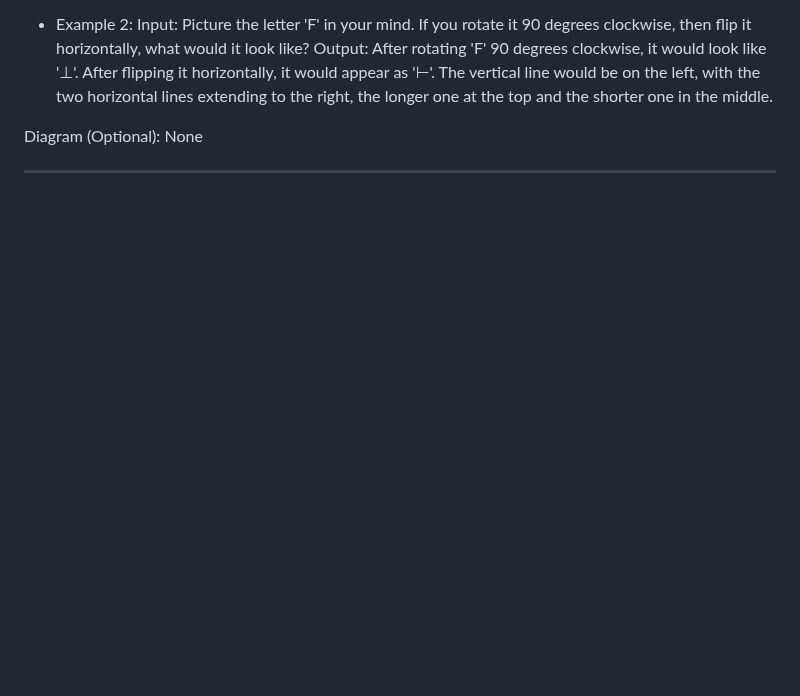
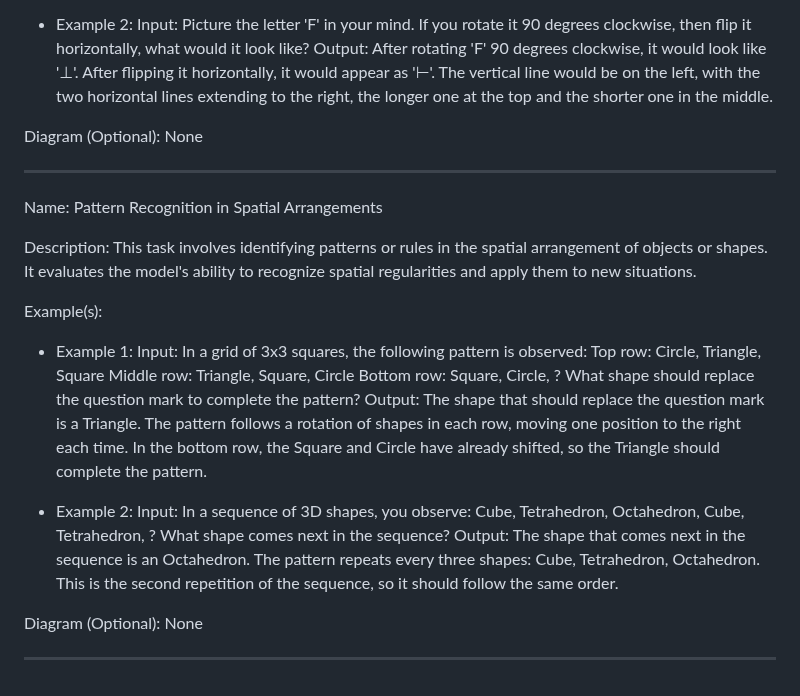
Before and after one commit to NousResearch/Open-Reasoning-Tasks, a Markdown page: tasks.md, the part around the change. GitHub-like rendering; blank space fills up the shorter version.

Commit message:
add pattern recognition in spatial arrangements task

```diff
--- a/tasks.md
+++ b/tasks.md
@@ -447,3 +447,25 @@ Example(s):
 Diagram (Optional): None
 
 ---
+
+Name: Pattern Recognition in Spatial Arrangements
+
+Description: This task involves identifying patterns or rules in the spatial arrangement of objects or shapes. It evaluates the model's ability to recognize spatial regularities and apply them to new situations.
+
+Example(s):
+- Example 1:
+    Input: In a grid of 3x3 squares, the following pattern is observed:
+    Top row: Circle, Triangle, Square
+    Middle row: Triangle, Square, Circle
+    Bottom row: Square, Circle, ?
+    What shape should replace the question mark to complete the pattern?
+    Output: The shape that should replace the question mark is a Triangle. The pattern follows a rotation of shapes in each row, moving one position to the right each time. In the bottom row, the Square and Circle have already shifted, so the Triangle should complete the pattern.
+
+- Example 2:
+    Input: In a sequence of 3D shapes, you observe: Cube, Tetrahedron, Octahedron, Cube, Tetrahedron, ?
+    What shape comes next in the sequence?
+    Output: The shape that comes next in the sequence is an Octahedron. The pattern repeats every three shapes: Cube, Tetrahedron, Octahedron. This is the second repetition of the sequence, so it should follow the same order.
+
+Diagram (Optional): None
+
+---
```
